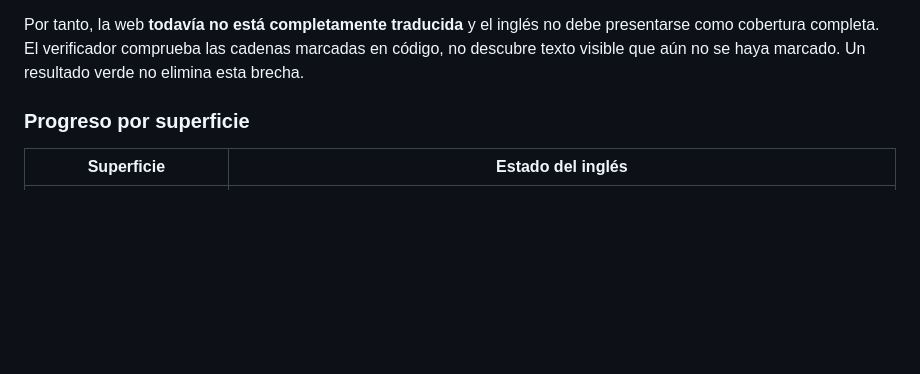
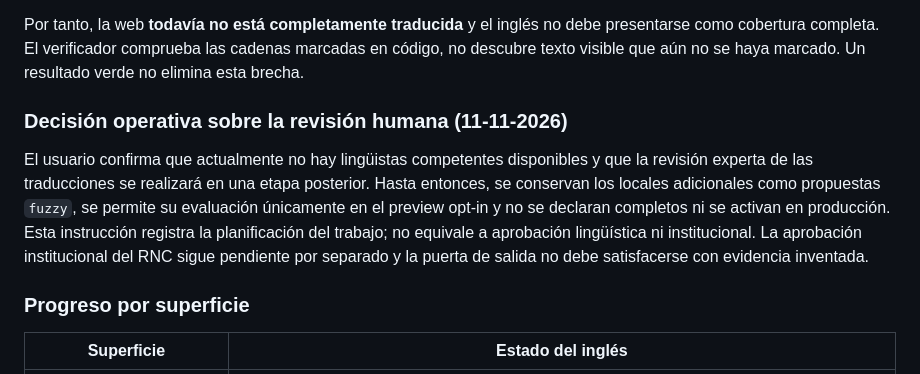
Before and after one commit to DannyFiallo030503/rnc-web, a Markdown page: TRANSLATIONS.md, the part around the change. Rendered like a GitHub page; blank space fills up the shorter version.

Commit message:
docs: defer expert translation review explicitly

```diff
--- a/TRANSLATIONS.md
+++ b/TRANSLATIONS.md
@@ -5,6 +5,10 @@
 La infraestructura de traducción funciona con selección persistente de idioma, locales Django, catálogo JavaScript, exportaciones y caché offline del catálogo por idioma. El service worker conserva también el locale elegido para su fallback cuando falta el shell. Español es el idioma fuente. Inglés está disponible, pero sigue siendo parcial. La portada, navegación, formularios, consulta principal, administración clave, la interfaz dinámica offline, los gráficos y parte de las exportaciones ya usan gettext. Las etiquetas dinámicas sintéticas (sexo y localización) se presentan traducidas sin cambiar las claves de cálculo, también en la consulta offline. La página institucional está traducida en parte, incluida su etiqueta ARIA de navegación; se mantienen nombres propios, contactos, topónimos locales y nombres originales de instituciones.
 
 Por tanto, la web **todavía no está completamente traducida** y el inglés no debe presentarse como cobertura completa. El verificador comprueba las cadenas marcadas en código, no descubre texto visible que aún no se haya marcado. Un resultado verde no elimina esta brecha.
+
+### Decisión operativa sobre la revisión humana (11-11-2026)
+
+El usuario confirma que actualmente no hay lingüistas competentes disponibles y que la revisión experta de las traducciones se realizará en una etapa posterior. Hasta entonces, se conservan los locales adicionales como propuestas `fuzzy`, se permite su evaluación únicamente en el preview opt-in y no se declaran completos ni se activan en producción. Esta instrucción registra la planificación del trabajo; no equivale a aprobación lingüística ni institucional. La aprobación institucional del RNC sigue pendiente por separado y la puerta de salida no debe satisfacerse con evidencia inventada.
 
 ### Progreso por superficie
 
```
